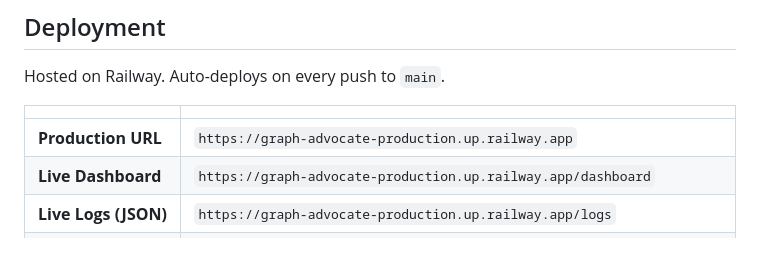
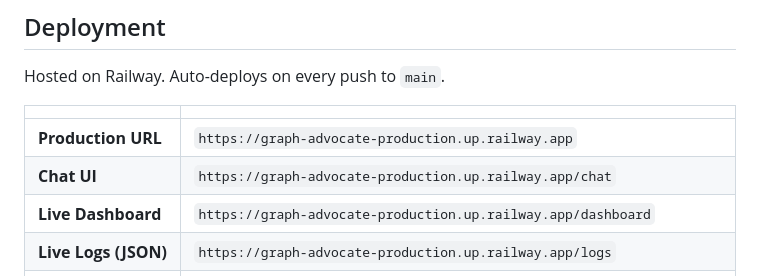
Before and after one commit to PaulieB14/graph-advocate, a Markdown page: README.md, the part around the change. Rendered like a GitHub page; blank space fills up the shorter version.

Commit message:
add: chat UI URL to deployment table

```diff
--- a/README.md
+++ b/README.md
@@ -177,6 +177,7 @@ Hosted on Railway. Auto-deploys on every push to `main`.
 | | |
 |---|---|
 | **Production URL** | `https://graph-advocate-production.up.railway.app` |
+| **Chat UI** | `https://graph-advocate-production.up.railway.app/chat` |
 | **Live Dashboard** | `https://graph-advocate-production.up.railway.app/dashboard` |
 | **Live Logs (JSON)** | `https://graph-advocate-production.up.railway.app/logs` |
 | **Agent card** | `https://graph-advocate-production.up.railway.app/.well-known/agent-card.json` |
```
